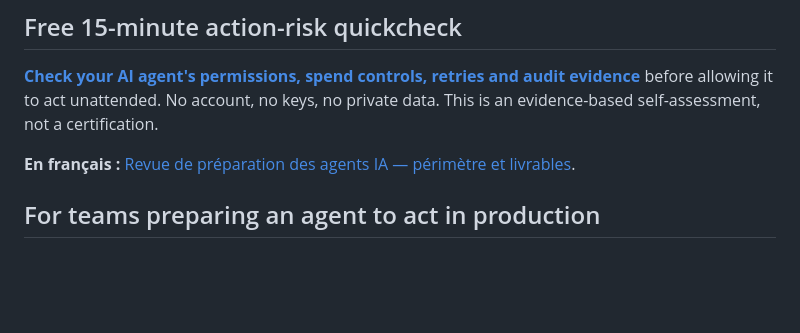
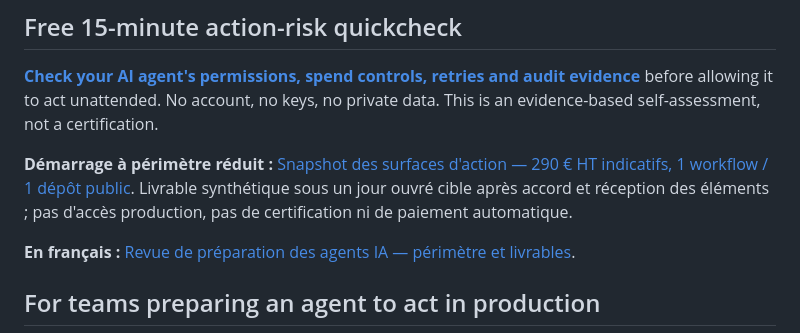
Before and after one commit to f3manga-cpu/specfoundry, a Markdown page: README.md, the part around the change. GitHub-like rendering; blank space fills up the shorter version.

Commit message:
Offer a narrowly scoped €290 action-surface snapshot pilot (#5)
* Offer narrow one-day agent action surface snapshot pilot

* Add small-scope pilot CTA to public README

```diff
--- a/README.md
+++ b/README.md
@@ -7,6 +7,8 @@ It is designed to force disciplined system design before implementation: clarify
 ## Free 15-minute action-risk quickcheck
 
 **[Check your AI agent's permissions, spend controls, retries and audit evidence](offers/agent-action-risk-quickcheck.md)** before allowing it to act unattended. No account, no keys, no private data. This is an evidence-based self-assessment, not a certification.
+
+**Démarrage à périmètre réduit :** [Snapshot des surfaces d'action — 290 € HT indicatifs, 1 workflow / 1 dépôt public](offers/agent-action-surface-snapshot-fr.md). Livrable synthétique sous un jour ouvré cible après accord et réception des éléments ; pas d'accès production, pas de certification ni de paiement automatique.
 
 **En français :** [Revue de préparation des agents IA — périmètre et livrables](offers/revue-architecture-agents-ia-fr.md).
 
```
Also changed, not shown: offers/agent-action-surface-snapshot-fr.md (added, +35 -0 lines).
